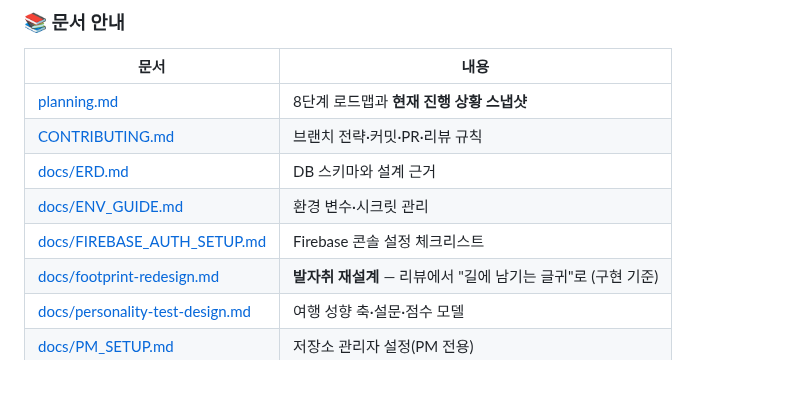
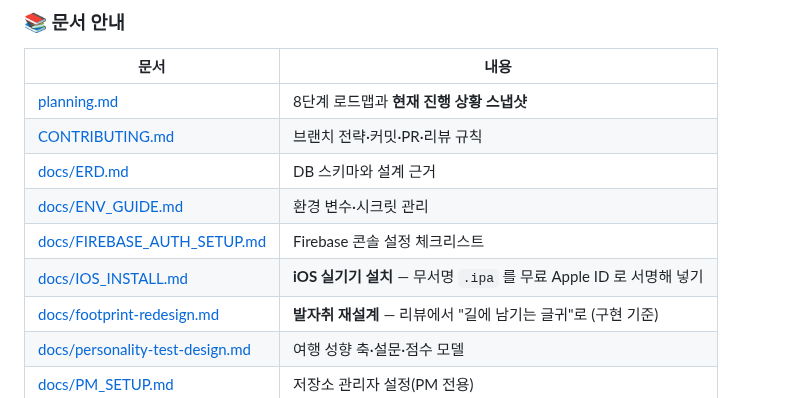
Before and after one commit to FogMap2026/FogApp, a Markdown page: README.md, the part around the change. Rendered like a GitHub page; blank space fills up the shorter version.

```diff
--- a/README.md
+++ b/README.md
@@ -144,6 +144,7 @@ FogApp/
 | [docs/ERD.md](docs/ERD.md) | DB 스키마와 설계 근거 |
 | [docs/ENV_GUIDE.md](docs/ENV_GUIDE.md) | 환경 변수·시크릿 관리 |
 | [docs/FIREBASE_AUTH_SETUP.md](docs/FIREBASE_AUTH_SETUP.md) | Firebase 콘솔 설정 체크리스트 |
+| [docs/IOS_INSTALL.md](docs/IOS_INSTALL.md) | **iOS 실기기 설치** — 무서명 `.ipa` 를 무료 Apple ID 로 서명해 넣기 |
 | [docs/footprint-redesign.md](docs/footprint-redesign.md) | **발자취 재설계** — 리뷰에서 "길에 남기는 글귀"로 (구현 기준) |
 | [docs/personality-test-design.md](docs/personality-test-design.md) | 여행 성향 축·설문·점수 모델 |
 | [docs/PM_SETUP.md](docs/PM_SETUP.md) | 저장소 관리자 설정(PM 전용) |
```
Also changed, not shown: docs/IOS_INSTALL.md (added, +156 -0 lines), planning.md (+2 -1 lines).
